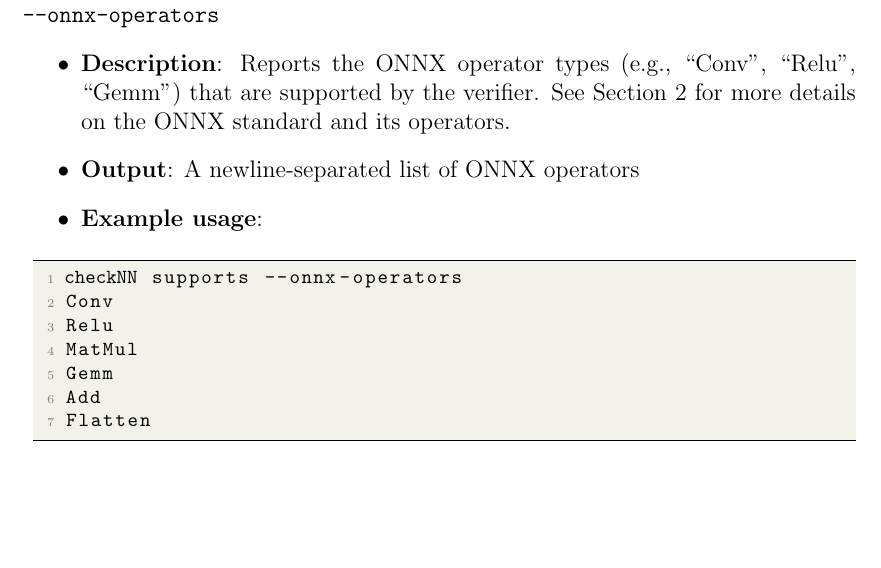
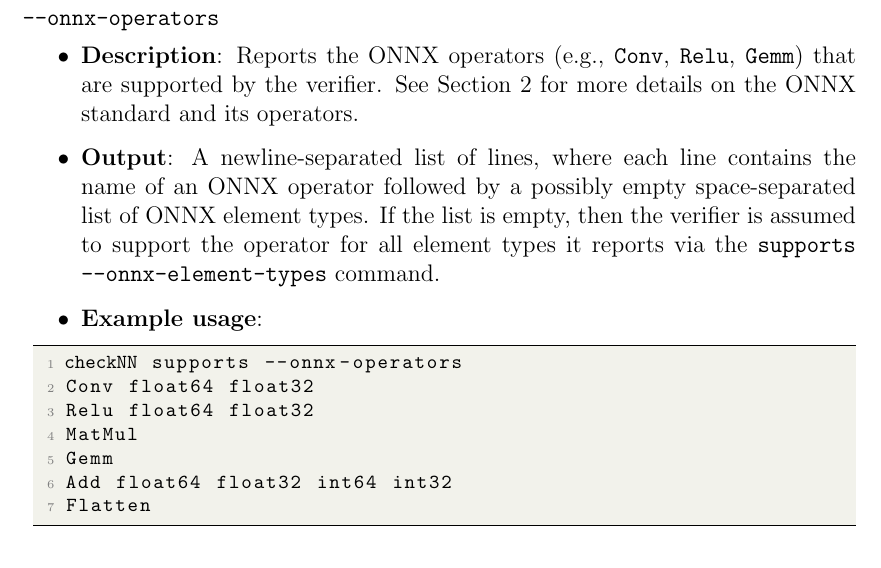
Before and after one commit to VNNLIB/VNNLIB-Standard, a LaTeX thesis (document/main.tex, which reads document/chapters/verifier_interface.tex): part of page 37 of 39, cut so that both start at the same text, the shorter picture padded with empty space. Compiled offline with pdfLaTeX.

Commit message:
Add ability to report ONNX operator support per element type

```diff
--- a/document/chapters/verifier_interface.tex
+++ b/document/chapters/verifier_interface.tex
@@ -187,16 +187,17 @@ real
 
 \clOutputOption
 {--onnx-operators}
-{Reports the ONNX operator types (e.g., ``Conv'', ``Relu'', ``Gemm'') that are supported by the verifier. See Section~\ref{sec:models} for more details on the ONNX standard and its operators.
+{Reports the ONNX operators (e.g., \texttt{Conv}, \texttt{Relu}, \texttt{Gemm}) that are supported by the verifier. See Section~\ref{sec:models} for more details on the ONNX standard and its operators.
 }
-{A newline-separated list of ONNX operators}
+{A newline-separated list of lines, where each line contains the name of an ONNX operator followed by a possibly empty space-separated list of ONNX element types. If the list is empty, then the verifier is assumed to support the operator for all element types it reports via the \texttt{supports --onnx-element-types} command.
+}
 \begin{lstlisting}[style=bash]
 %*\exampleVerifier* supports --onnx-operators
-Conv
-Relu
+Conv float64 float32
+Relu float64 float32
 MatMul
 Gemm
-Add
+Add float64 float32 int64 int32
 Flatten
 \end{lstlisting}
 
```
